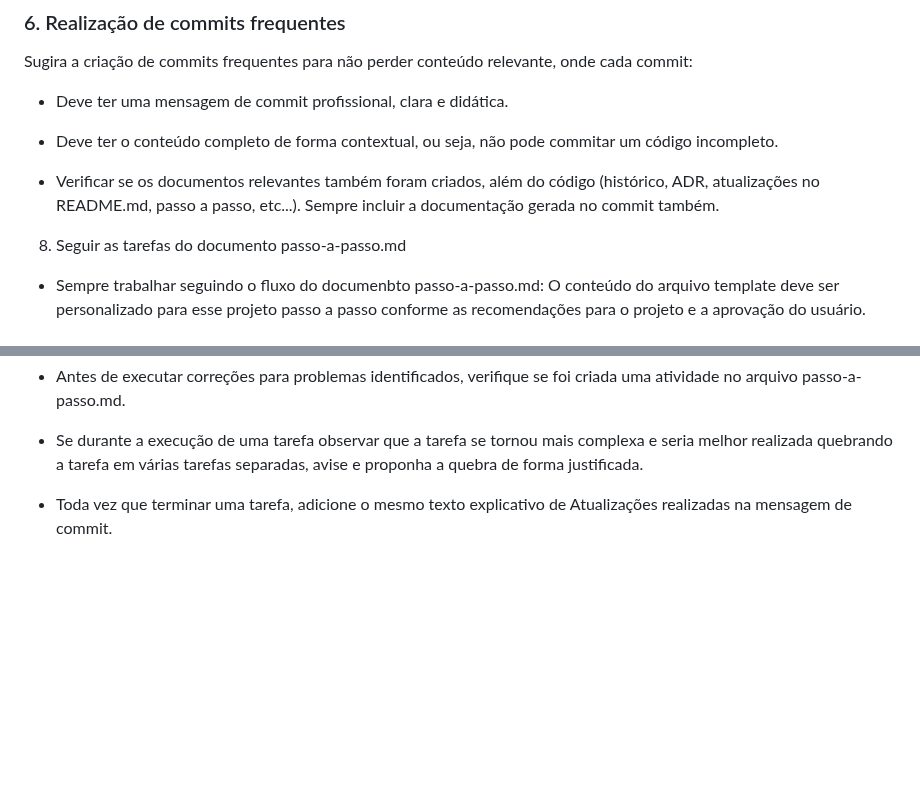
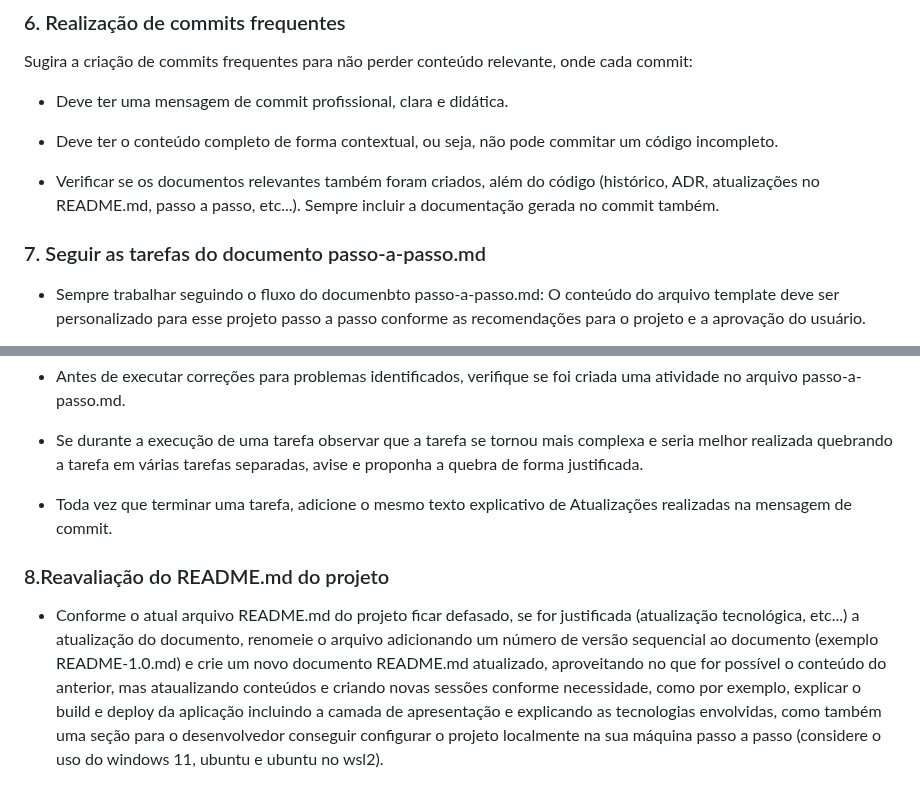
Before and after one commit to malvesro/novobolao, a Markdown page: AGENTS.md, 2 parts joined by grey strips. Drawn GitHub-style; blank space fills up the shorter version.

Commit message:
docs: atualizar diretrizes do agente

```diff
--- a/AGENTS.md
+++ b/AGENTS.md
@@ -149,7 +149,9 @@ Sugira a criação de commits frequentes para não perder conteúdo relevante, o
 * Deve ter o conteúdo completo de forma contextual, ou seja, não pode commitar um código incompleto.
 
 * Verificar se os documentos relevantes também foram criados, além do código (histórico, ADR, atualizações no README.md, passo a passo, etc...). Sempre incluir a documentação gerada no commit também.
-8. Seguir as tarefas do documento passo-a-passo.md
+
+### 7. Seguir as tarefas do documento passo-a-passo.md
+
 * Sempre trabalhar seguindo o fluxo do documenbto passo-a-passo.md: O conteúdo do arquivo template deve ser personalizado para esse projeto passo a passo conforme as recomendações para o projeto e a aprovação do usuário.
 
 * Se houver necessidade de uma nova tarefa, justifique e pergunte se pode adicionar ao arquivo migracao-passo-a-passo.md e em que posição.
@@ -179,3 +181,8 @@ Sugira a criação de commits frequentes para não perder conteúdo relevante, o
 * Se durante a execução de uma tarefa observar que a tarefa se tornou mais complexa e seria melhor realizada quebrando a tarefa em várias tarefas separadas, avise e proponha a quebra de forma justificada.
 
 * Toda vez que terminar uma tarefa, adicione o mesmo texto explicativo de Atualizações realizadas na mensagem de commit.
+
+### 8.Reavaliação do README.md do projeto
+
+- Conforme o atual arquivo README.md do projeto ficar defasado, se for justificada (atualização tecnológica, etc...) a atualização do documento, renomeie o arquivo adicionando um número de versão sequencial ao documento (exemplo README-1.0.md) e crie um novo
+  documento README.md atualizado, aproveitando no que for possível o conteúdo do anterior, mas ataualizando conteúdos e criando novas sessões conforme necessidade, como por exemplo, explicar o build e deploy da aplicação incluindo a camada de apresentação e explicando as tecnologias envolvidas, como também uma seção para o desenvolvedor conseguir configurar o projeto localmente na sua máquina passo a passo (considere o uso do windows 11, ubuntu e ubuntu no wsl2).
```
